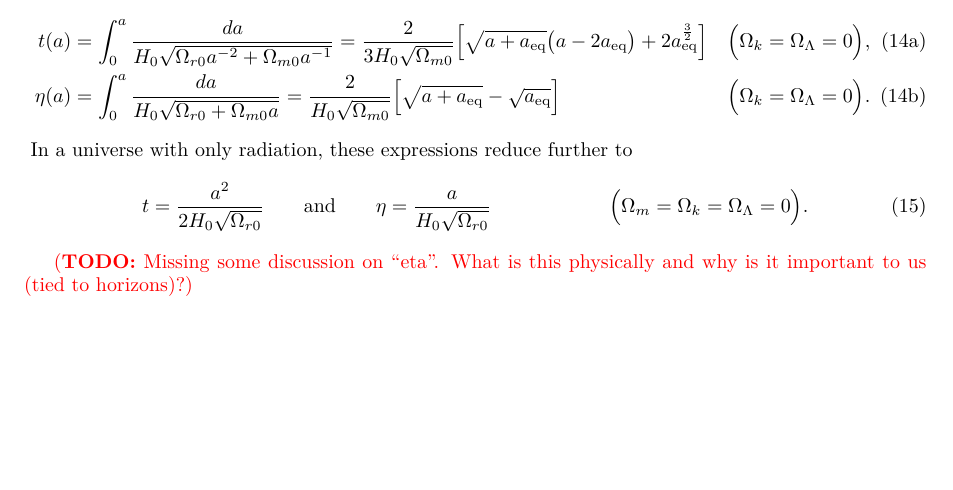
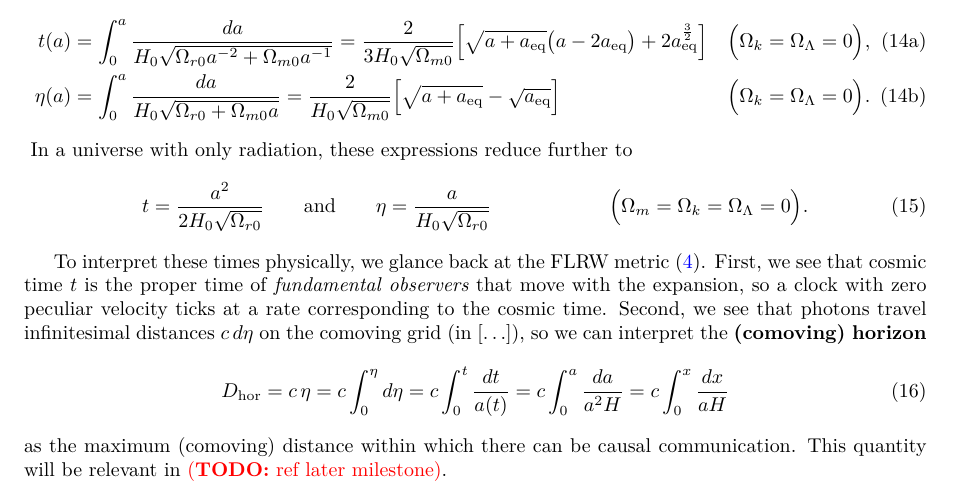
Before and after one commit to hersle/COMBO.jl, a LaTeX document (report/report.tex): part of page 3 of 9, cut so that both start at the same text, the shorter picture padded with empty space. Compiled offline with XeLaTeX.

Commit message:
Interpret cosmic/conformal time

```diff
--- a/report/report.tex
+++ b/report/report.tex
@@ -245,7 +245,17 @@ In a universe with only radiation, these expressions reduce further to
 \label{eq_cosmic_conformal_time_anal_radiation}
 \end{align}
 
-\TODO{Missing some discussion on “eta”. What is this physically and why is it important to us (tied to horizons)?}
+To interpret these times physically, we glance back at the FLRW metric \eqref{eq_flrw}.
+First, we see that cosmic time $t$ is the proper time of \emph{fundamental observers} that move with the expansion,
+so a clock with zero peculiar velocity ticks at a rate corresponding to the cosmic time.
+Second, we see that photons travel infinitesimal distances $c\,d\eta$ on the comoving grid (in $[\ldots]$),
+so we can interpret the \textbf{(comoving) horizon}
+\begin{equation}
+D_\text{hor} = c \, \eta = c \int_0^\eta d\eta = c \int_0^t \frac{dt}{a(t)} = c \int_0^a \frac{da}{a^2 H} = c \int_0^x \frac{dx}{aH}
+\label{eq_horizon}
+\end{equation}
+as the maximum (comoving) distance within which there can be causal communication.
+This quantity will be relevant in \TODO{ref later milestone}.
 
 
 \subsection{Implementation}
```
